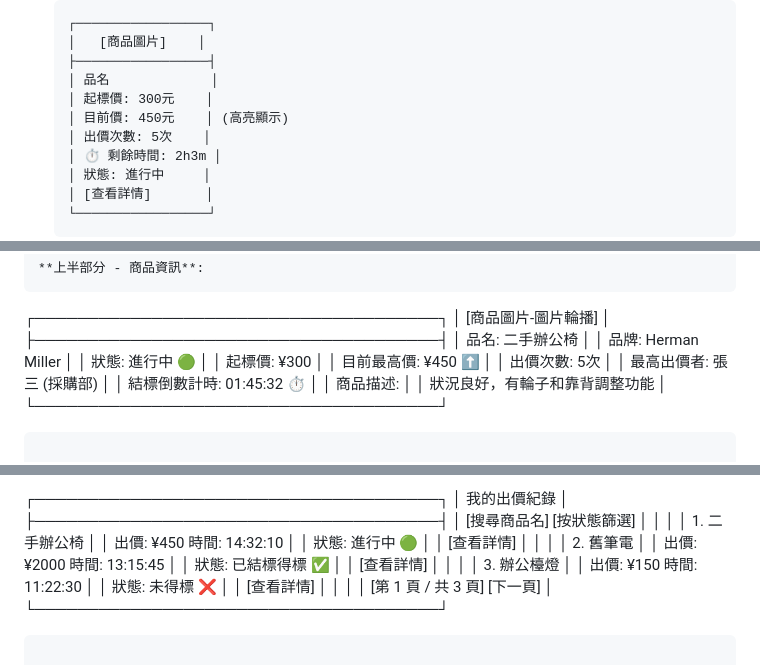
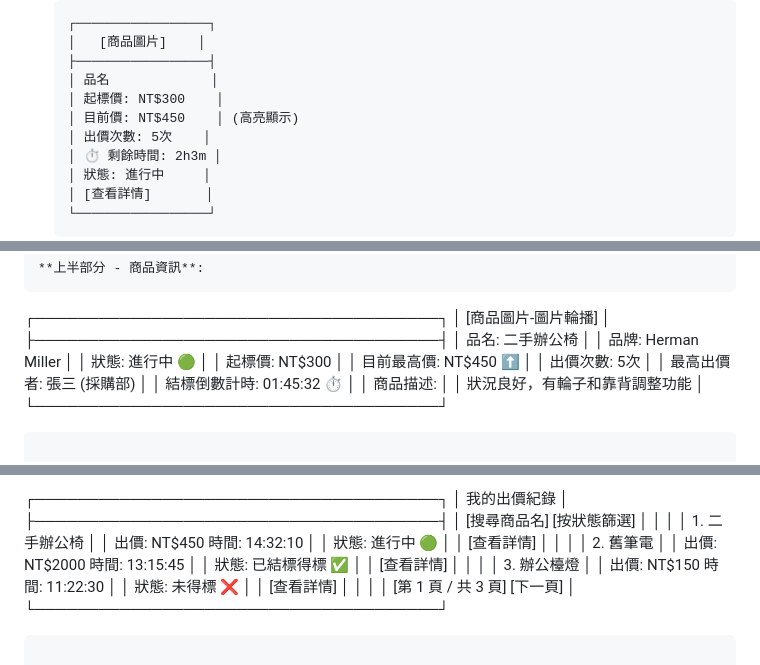
Before and after one commit to Polar-Tsai/Auction, a Markdown page: .specify/SPECIFICATION.md, 3 parts joined by grey strips. Rendered like a GitHub page.

```diff
--- a/.specify/SPECIFICATION.md
+++ b/.specify/SPECIFICATION.md
@@ -218,8 +218,8 @@ KINGSTEEL Auction 是一個公司內部二手義賣競標系統，為一次性
   │   [商品圖片]    │
   ├─────────────────┤
   │ 品名             │
-  │ 起標價: 300元    │
-  │ 目前價: 450元    │ (高亮顯示)
+  │ 起標價: NT$300    │
+  │ 目前價: NT$450    │ (高亮顯示)
   │ 出價次數: 5次    │
   │ ⏱ 剩餘時間: 2h3m │
   │ 狀態: 進行中     │
@@ -274,8 +274,8 @@ KINGSTEEL Auction 是一個公司內部二手義賣競標系統，為一次性
 │ 品名: 二手辦公椅                      │
 │ 品牌: Herman Miller                   │
 │ 狀態: 進行中 🟢                       │
-│ 起標價: ¥300                         │
-│ 目前最高價: ¥450 ⬆️                  │
+│ 起標價: NT$300                         │
+│ 目前最高價: NT$450 ⬆️                  │
 │ 出價次數: 5次                        │
 │ 最高出價者: 張三 (採購部)             │
 │ 結標倒數計時: 01:45:32 ⏱️             │
@@ -364,17 +364,17 @@ KINGSTEEL Auction 是一個公司內部二手義賣競標系統，為一次性
 │ [搜尋商品名] [按狀態篩選]             │
 │                                      │
 │ 1. 二手辦公椅                        │
-│    出價: ¥450   時間: 14:32:10      │
+│    出價: NT$450   時間: 14:32:10      │
 │    狀態: 進行中 🟢                    │
 │    [查看詳情]                        │
 │                                      │
 │ 2. 舊筆電                            │
-│    出價: ¥2000  時間: 13:15:45      │
+│    出價: NT$2000  時間: 13:15:45      │
 │    狀態: 已結標得標 ✅                │
 │    [查看詳情]                        │
 │                                      │
 │ 3. 辦公檯燈                          │
-│    出價: ¥150   時間: 11:22:30      │
+│    出價: NT$150   時間: 11:22:30      │
 │    狀態: 未得標 ❌                    │
 │    [查看詳情]                        │
 │                                      │
```
Also changed, not shown: other parts of .specify/SPECIFICATION.md (+54 -13 lines).
